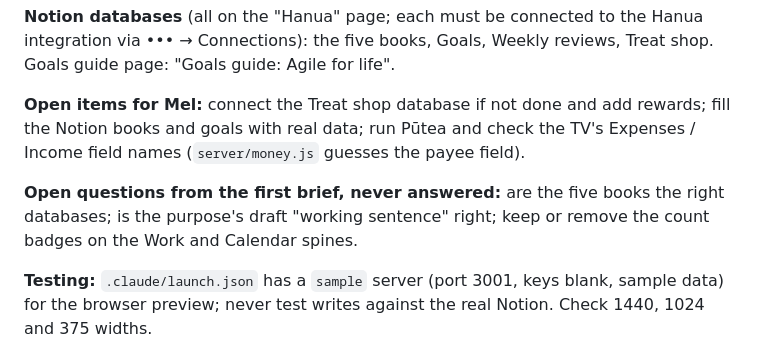
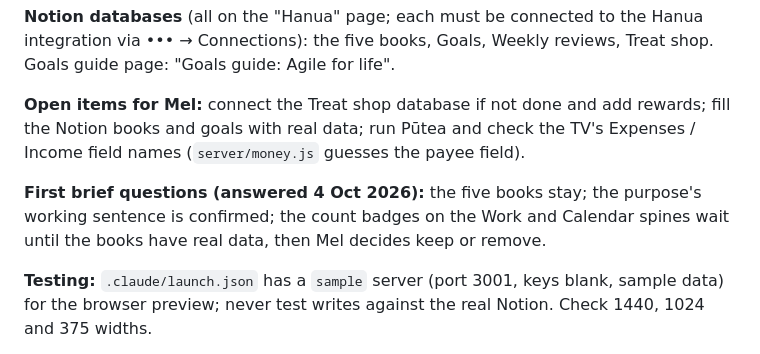
Before and after one commit to merlanomagah/hanua, a Markdown page: CLAUDE.md, the part around the change. Drawn GitHub-style.

Commit message:
Record Mel's answers to the first brief's open questions
Co-Authored-By: Claude Opus 5.5 <noreply@anthropic.com>

```diff
--- a/CLAUDE.md
+++ b/CLAUDE.md
@@ -34,7 +34,7 @@ Read this first if you're picking Hanua up in a new session or a different Claud
 
 **Open items for Mel:** connect the Treat shop database if not done and add rewards; fill the Notion books and goals with real data; run Pūtea and check the TV's Expenses / Income field names (`server/money.js` guesses the payee field).
 
-**Open questions from the first brief, never answered:** are the five books the right databases; is the purpose's draft "working sentence" right; keep or remove the count badges on the Work and Calendar spines.
+**First brief questions (answered 4 Oct 2026):** the five books stay; the purpose's working sentence is confirmed; the count badges on the Work and Calendar spines wait until the books have real data, then Mel decides keep or remove.
 
 **Testing:** `.claude/launch.json` has a `sample` server (port 3001, keys blank, sample data) for the browser preview; never test writes against the real Notion. Check 1440, 1024 and 375 widths.
 
```
